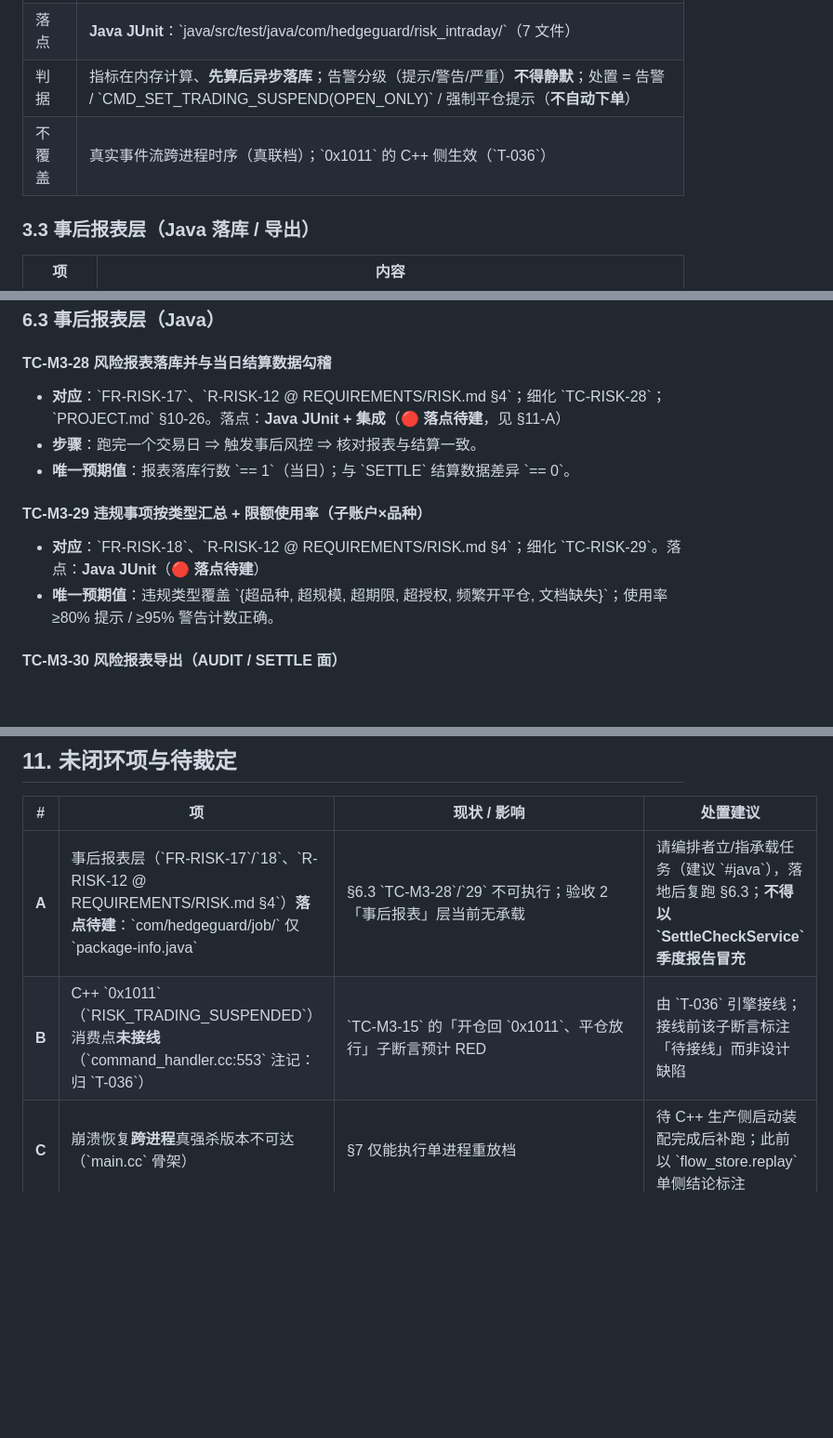
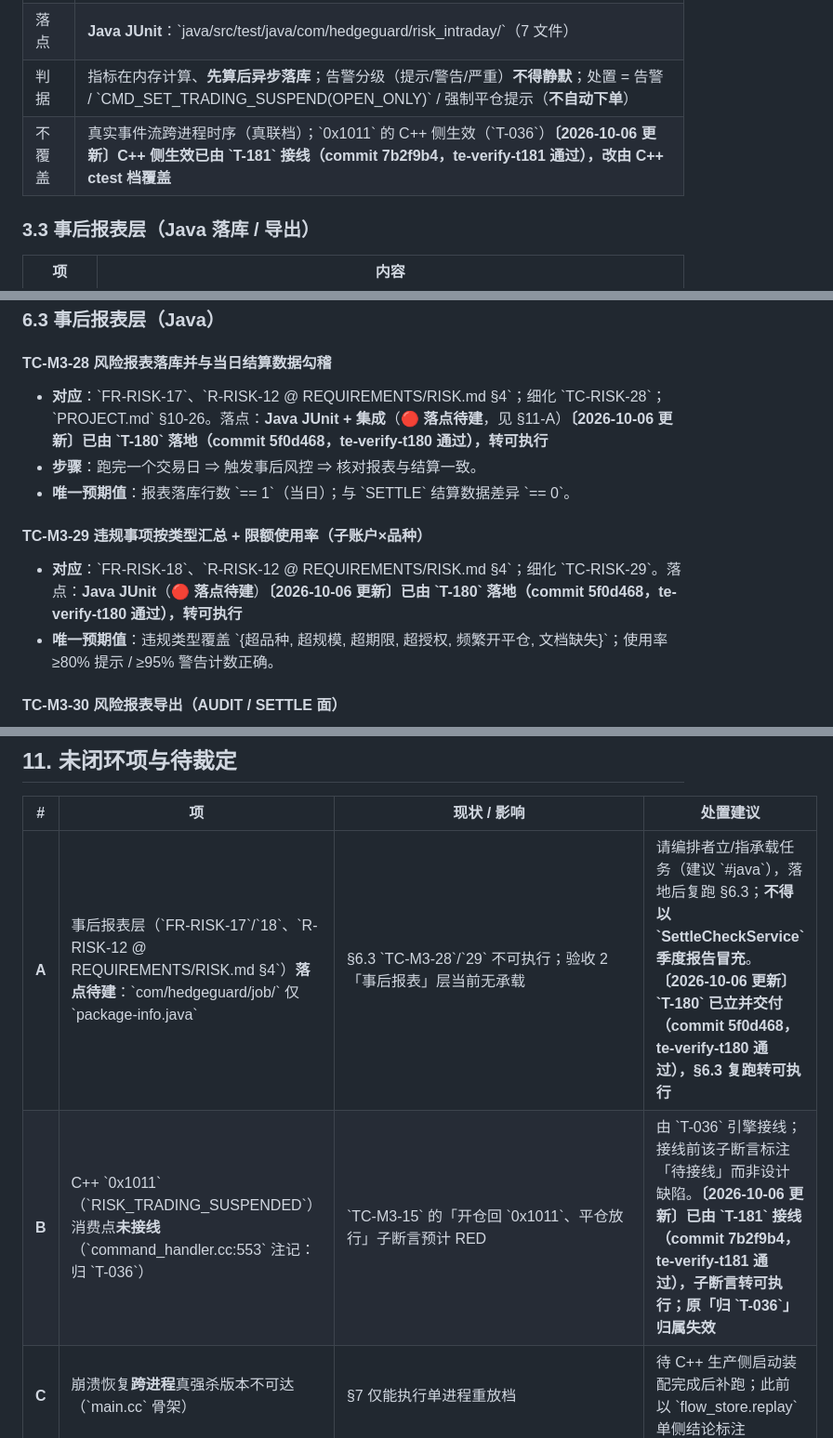
Before and after one commit to newbeans1118/hedge-guard, a Markdown page: docs/TEST_PLAN/M3.md, 3 parts joined by grey strips. Shown at 93% size. GitHub-like rendering; blank space fills up the shorter version.

```diff
--- a/docs/TEST_PLAN/M3.md
+++ b/docs/TEST_PLAN/M3.md
@@ -120,7 +120,7 @@
 | 被测对象 | \`IntradayRiskMonitor\`（事件驱动、不轮询）、\`MirrorMetricsCalculator\`、\`IntradayEventFeed\` |
 | 落点 | **Java JUnit**：\`java/src/test/java/com/hedgeguard/risk_intraday/\`（7 文件） |
 | 判据 | 指标在内存计算、**先算后异步落库**；告警分级（提示/警告/严重）**不得静默**；处置 = 告警 / \`CMD_SET_TRADING_SUSPEND(OPEN_ONLY)\` / 强制平仓提示（**不自动下单**） |
-| 不覆盖 | 真实事件流跨进程时序（真联档）；\`0x1011\` 的 C++ 侧生效（\`T-036\`） |
+| 不覆盖 | 真实事件流跨进程时序（真联档）；\`0x1011\` 的 C++ 侧生效（\`T-036\`）**〔2026-10-06 更新〕C++ 侧生效已由 \`T-181\` 接线（commit 7b2f9b4，te-verify-t181 通过），改由 C++ ctest 档覆盖** |
 
 ### 3.3 事后报表层（Java 落库 / 导出）
 
@@ -337,13 +337,13 @@
 
 #### TC-M3-28 风险报表落库并与当日结算数据勾稽
 
-- **对应**：\`FR-RISK-17\`、\`R-RISK-12 @ REQUIREMENTS/RISK.md §4\`；细化 \`TC-RISK-28\`；\`PROJECT.md\` §10-26。落点：**Java JUnit + 集成**（🔴 **落点待建**，见 §11-A）
+- **对应**：\`FR-RISK-17\`、\`R-RISK-12 @ REQUIREMENTS/RISK.md §4\`；细化 \`TC-RISK-28\`；\`PROJECT.md\` §10-26。落点：**Java JUnit + 集成**（🔴 **落点待建**，见 §11-A）**〔2026-10-06 更新〕已由 \`T-180\` 落地（commit 5f0d468，te-verify-t180 通过），转可执行**
 - **步骤**：跑完一个交易日 ⇒ 触发事后风控 ⇒ 核对报表与结算一致。
 - **唯一预期值**：报表落库行数 \`== 1\`（当日）；与 \`SETTLE\` 结算数据差异 \`== 0\`。
 
 #### TC-M3-29 违规事项按类型汇总 + 限额使用率（子账户×品种）
 
-- **对应**：\`FR-RISK-18\`、\`R-RISK-12 @ REQUIREMENTS/RISK.md §4\`；细化 \`TC-RISK-29\`。落点：**Java JUnit**（🔴 **落点待建**）
+- **对应**：\`FR-RISK-18\`、\`R-RISK-12 @ REQUIREMENTS/RISK.md §4\`；细化 \`TC-RISK-29\`。落点：**Java JUnit**（🔴 **落点待建**）**〔2026-10-06 更新〕已由 \`T-180\` 落地（commit 5f0d468，te-verify-t180 通过），转可执行**
 - **唯一预期值**：违规类型覆盖 \`{超品种, 超规模, 超期限, 超授权, 频繁开平仓, 文档缺失}\`；使用率 ≥80% 提示 / ≥95% 警告计数正确。
 
 #### TC-M3-30 风险报表导出（AUDIT / SETTLE 面）
@@ -505,8 +505,8 @@
 
 | # | 项 | 现状 / 影响 | 处置建议 |
 |---|----|------------|---------|
-| **A** | 事后报表层（\`FR-RISK-17\`/\`18\`、\`R-RISK-12 @ REQUIREMENTS/RISK.md §4\`）**落点待建**：\`com/hedgeguard/job/\` 仅 \`package-info.java\` | §6.3 \`TC-M3-28\`/\`29\` 不可执行；验收 2「事后报表」层当前无承载 | 请编排者立/指承载任务（建议 \`#java\`），落地后复跑 §6.3；**不得以 \`SettleCheckService\` 季度报告冒充** |
-| **B** | C++ \`0x1011\`（\`RISK_TRADING_SUSPENDED\`）消费点**未接线**（\`command_handler.cc:553\` 注记：归 \`T-036\`） | \`TC-M3-15\` 的「开仓回 \`0x1011\`、平仓放行」子断言预计 RED | 由 \`T-036\` 引擎接线；接线前该子断言标注「待接线」而非设计缺陷 |
+| **A** | 事后报表层（\`FR-RISK-17\`/\`18\`、\`R-RISK-12 @ REQUIREMENTS/RISK.md §4\`）**落点待建**：\`com/hedgeguard/job/\` 仅 \`package-info.java\` | §6.3 \`TC-M3-28\`/\`29\` 不可执行；验收 2「事后报表」层当前无承载 | 请编排者立/指承载任务（建议 \`#java\`），落地后复跑 §6.3；**不得以 \`SettleCheckService\` 季度报告冒充**。**〔2026-10-06 更新〕\`T-180\` 已立并交付（commit 5f0d468，te-verify-t180 通过），§6.3 复跑转可执行** |
+| **B** | C++ \`0x1011\`（\`RISK_TRADING_SUSPENDED\`）消费点**未接线**（\`command_handler.cc:553\` 注记：归 \`T-036\`） | \`TC-M3-15\` 的「开仓回 \`0x1011\`、平仓放行」子断言预计 RED | 由 \`T-036\` 引擎接线；接线前该子断言标注「待接线」而非设计缺陷。**〔2026-10-06 更新〕已由 \`T-181\` 接线（commit 7b2f9b4，te-verify-t181 通过），子断言转可执行；原「归 \`T-036\`」归属失效** |
 | **C** | 崩溃恢复**跨进程**真强杀版本不可达（\`main.cc\` 骨架） | §7 仅能执行单进程重放档 | 待 C++ 生产侧启动装配完成后补跑；此前以 \`flow_store.replay\` 单侧结论标注 |
 | **D** | ⑤ 会计文档缺失**无 C++ 事前层**（错误码在 Java \`10012\`） | §6.4 跨层用例对 ⑤ 不适用 | 按风险类分别标注适用层（§6 表已注）；无需新机制 |
 | **E** | Java 侧业务码未逐类冻结 | 事前错误码已冻结（§4.3.2），Java 门禁码（如 \`10012\`）散见 \`ErrorCode\` | 索引登记时以 \`ErrorCode.java\` 实测为准，勿硬编码推断 |
```
Also changed, not shown: other parts of docs/TEST_PLAN/M3.md (+6 -6 lines).
